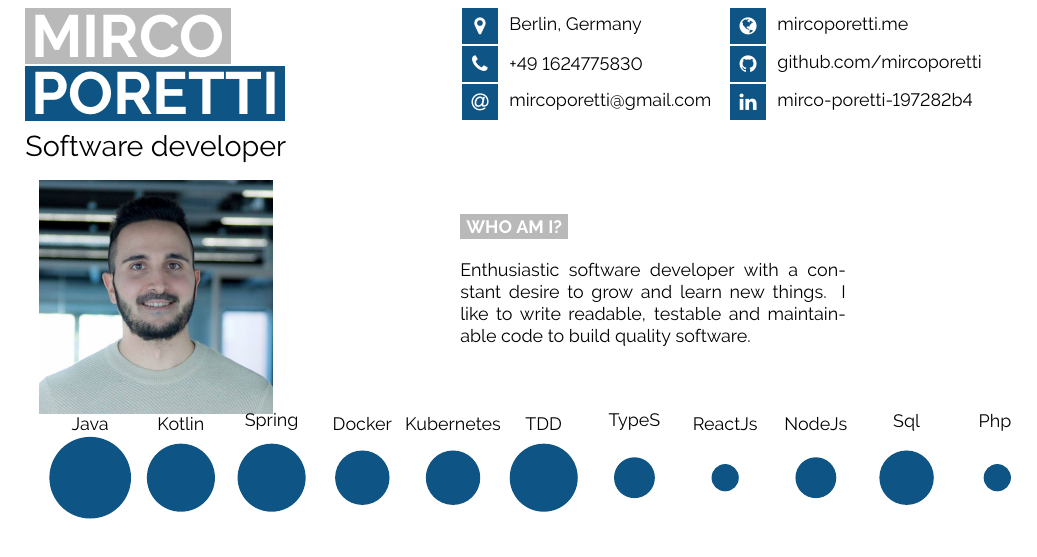
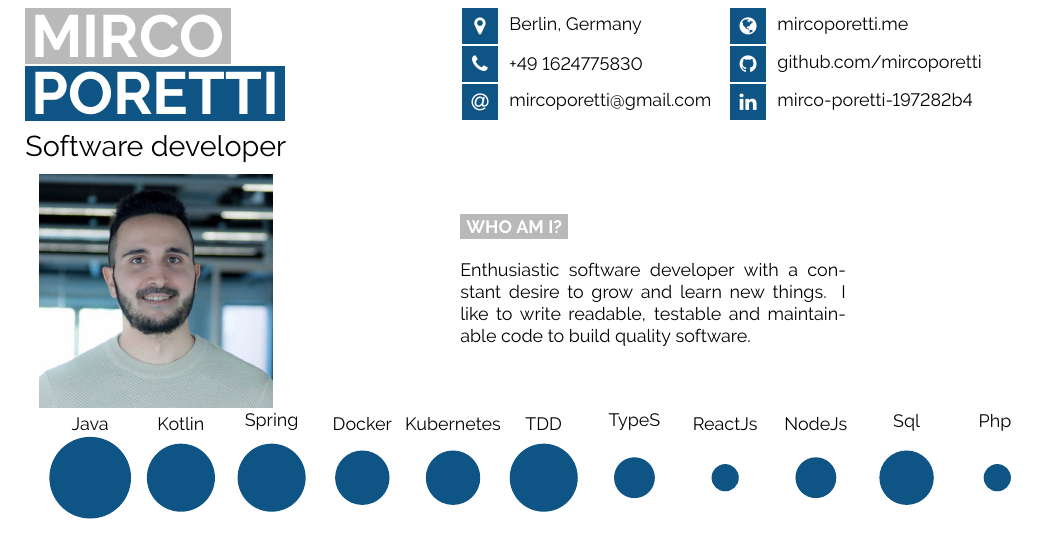
Before and after one commit to mircoporetti/resume, a LaTeX document (main.tex): part of the page, cut so that both start at the same text. Compiled offline with pdfLaTeX.

Commit message:
Fix picture position

```diff
--- a/main.tex
+++ b/main.tex
@@ -73,7 +73,7 @@
 
 % Profile picture
 \begin{picture}(0,0)
-    \put(7,-100){\includegraphics[width=13em]{me.jpg}}
+    \put(7,-97){\includegraphics[width=13em]{me.jpg}}
 \end{picture}
 
 
```
Also changed, not shown: Mirco_Poretti.pdf.
